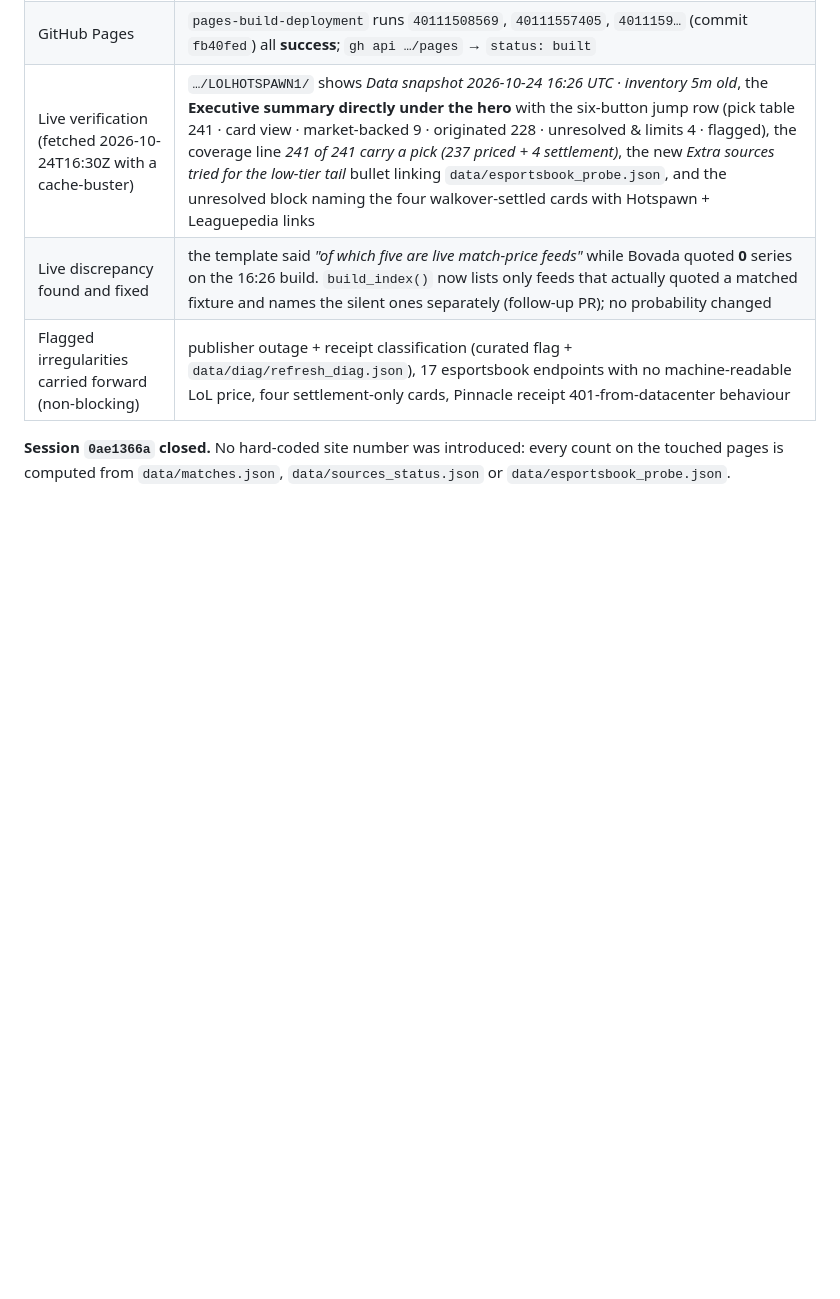
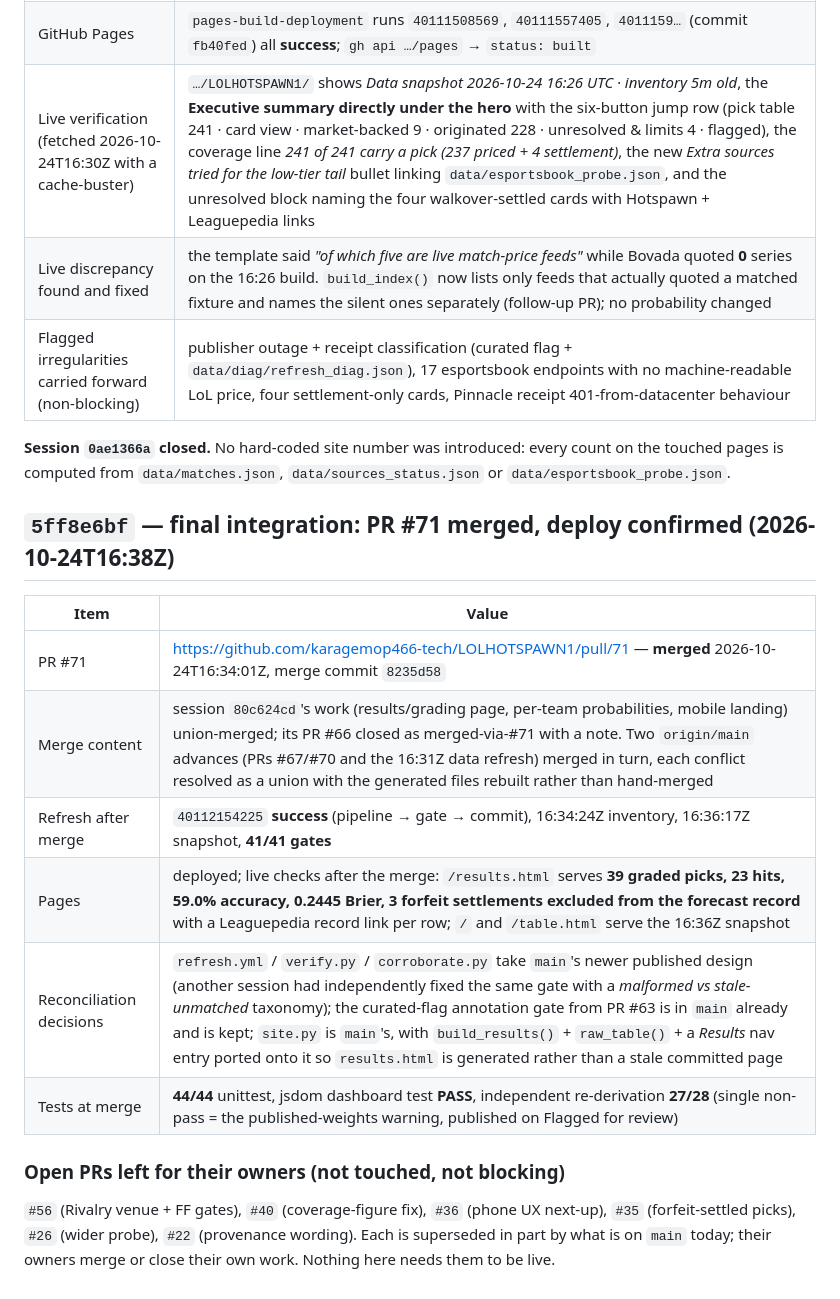
Before and after one commit to karagemop466-tech/LOLHOTSPAWN1, a Markdown page: COORDINATION.md, the part around the change. Drawn GitHub-style; blank space fills up the shorter version.

```diff
--- a/COORDINATION.md
+++ b/COORDINATION.md
@@ -1547,3 +1547,20 @@ of theirs was reverted. If `80c624cd` prefers a different taxonomy, only the ass
 
 **Session `0ae1366a` closed.** No hard-coded site number was introduced: every count on the touched
 pages is computed from `data/matches.json`, `data/sources_status.json` or `data/esportsbook_probe.json`.
+
+## `5ff8e6bf` — final integration: PR #71 merged, deploy confirmed (2026-10-24T16:38Z)
+
+| Item | Value |
+|---|---|
+| PR #71 | https://github.com/karagemop466-tech/LOLHOTSPAWN1/pull/71 — **merged** 2026-10-24T16:34:01Z, merge commit `8235d58` |
+| Merge content | session `80c624cd`'s work (results/grading page, per-team probabilities, mobile landing) union-merged; its PR #66 closed as merged-via-#71 with a note. Two `origin/main` advances (PRs #67/#70 and the 16:31Z data refresh) merged in turn, each conflict resolved as a union with the generated files rebuilt rather than hand-merged |
+| Refresh after merge | `40112154225` **success** (pipeline → gate → commit), 16:34:24Z inventory, 16:36:17Z snapshot, **41/41 gates** |
+| Pages | deployed; live checks after the merge: `/results.html` serves **39 graded picks, 23 hits, 59.0% accuracy, 0.2445 Brier, 3 forfeit settlements excluded from the forecast record** with a Leaguepedia record link per row; `/` and `/table.html` serve the 16:36Z snapshot |
+| Reconciliation decisions | `refresh.yml` / `verify.py` / `corroborate.py` take `main`'s newer published design (another session had independently fixed the same gate with a *malformed vs stale-unmatched* taxonomy); the curated-flag annotation gate from PR #63 is in `main` already and is kept; `site.py` is `main`'s, with `build_results()` + `raw_table()` + a *Results* nav entry ported onto it so `results.html` is generated rather than a stale committed page |
+| Tests at merge | **44/44** unittest, jsdom dashboard test **PASS**, independent re-derivation **27/28** (single non-pass = the published-weights warning, published on Flagged for review) |
+
+### Open PRs left for their owners (not touched, not blocking)
+
+`#56` (Rivalry venue + FF gates), `#40` (coverage-figure fix), `#36` (phone UX next-up), `#35` (forfeit-settled
+picks), `#26` (wider probe), `#22` (provenance wording). Each is superseded in part by what is on `main`
+today; their owners merge or close their own work. Nothing here needs them to be live.
```
Also changed, not shown: README.md (+1 -0 lines).
